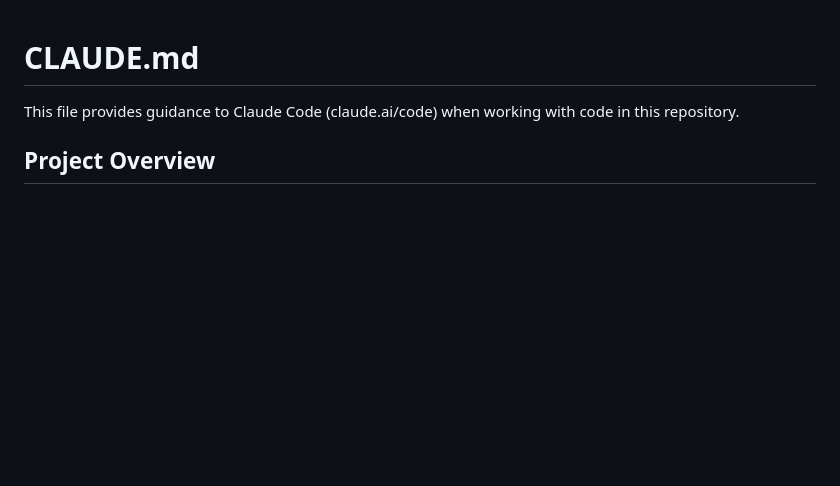
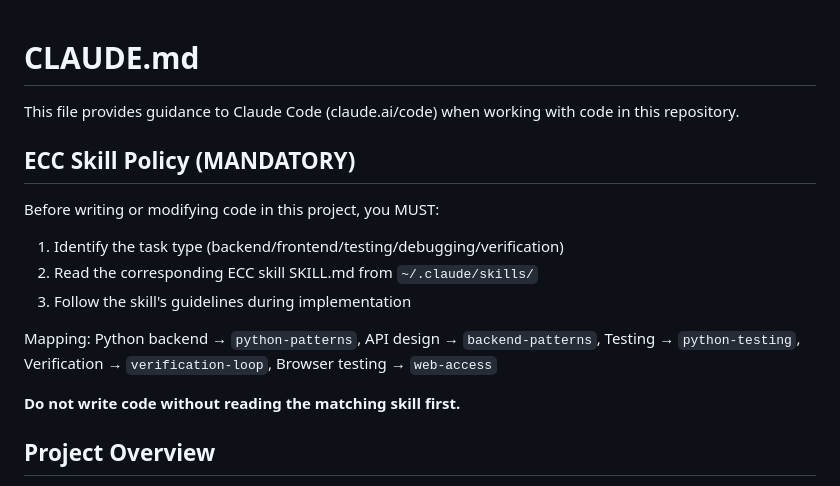
Before and after one commit to maple192600-LI/zhangfangxiansheng, a Markdown page: CLAUDE.md, the part around the change. Rendered like a GitHub page; blank space fills up the shorter version.

Commit message:
docs: CLAUDE.md 添加 ECC 技能强制使用策略

```diff
--- a/CLAUDE.md
+++ b/CLAUDE.md
@@ -1,6 +1,17 @@
 # CLAUDE.md
 
 This file provides guidance to Claude Code (claude.ai/code) when working with code in this repository.
+
+## ECC Skill Policy (MANDATORY)
+
+Before writing or modifying code in this project, you MUST:
+1. Identify the task type (backend/frontend/testing/debugging/verification)
+2. Read the corresponding ECC skill SKILL.md from `~/.claude/skills/`
+3. Follow the skill's guidelines during implementation
+
+Mapping: Python backend → `python-patterns`, API design → `backend-patterns`, Testing → `python-testing`, Verification → `verification-loop`, Browser testing → `web-access`
+
+**Do not write code without reading the matching skill first.**
 
 ## Project Overview
 
```
